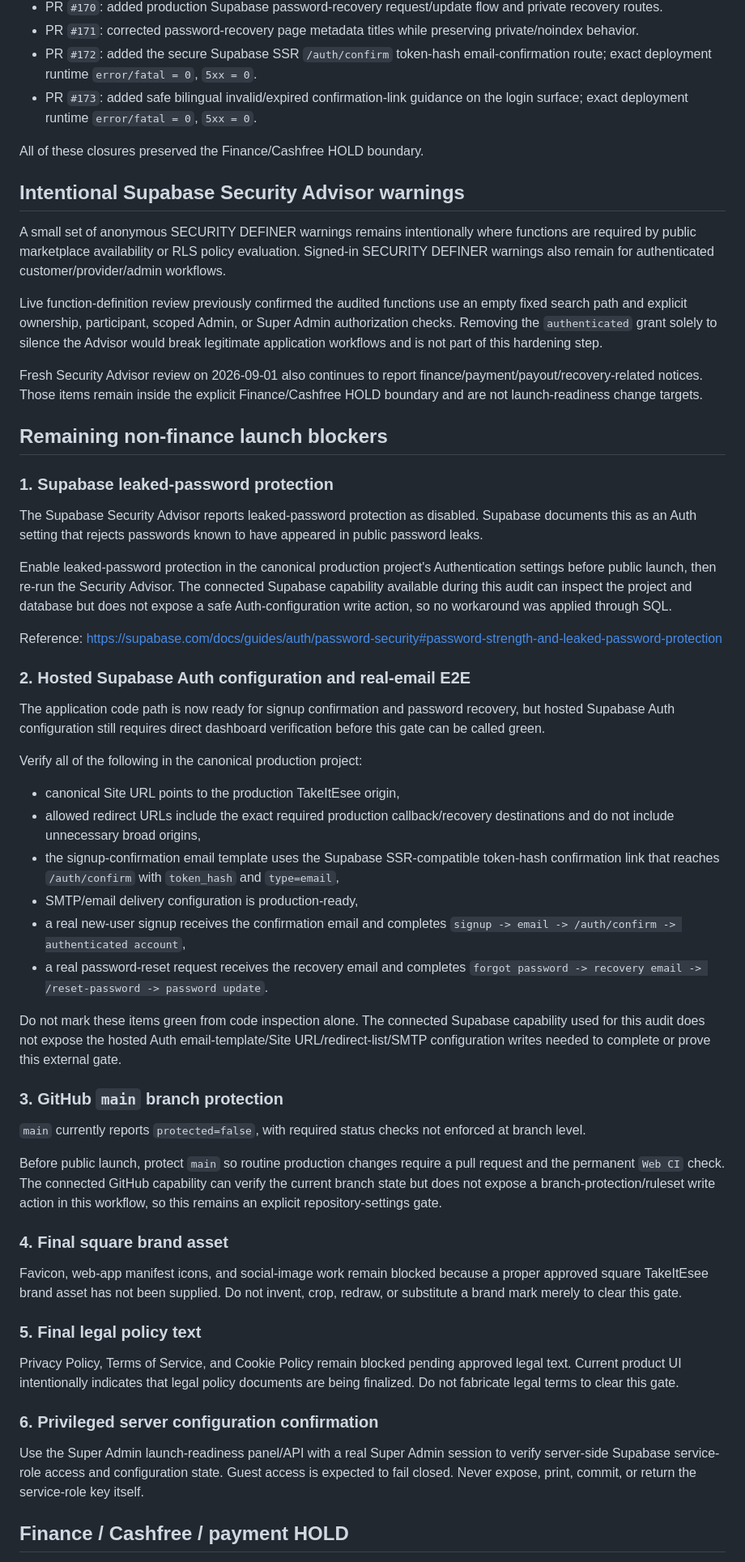
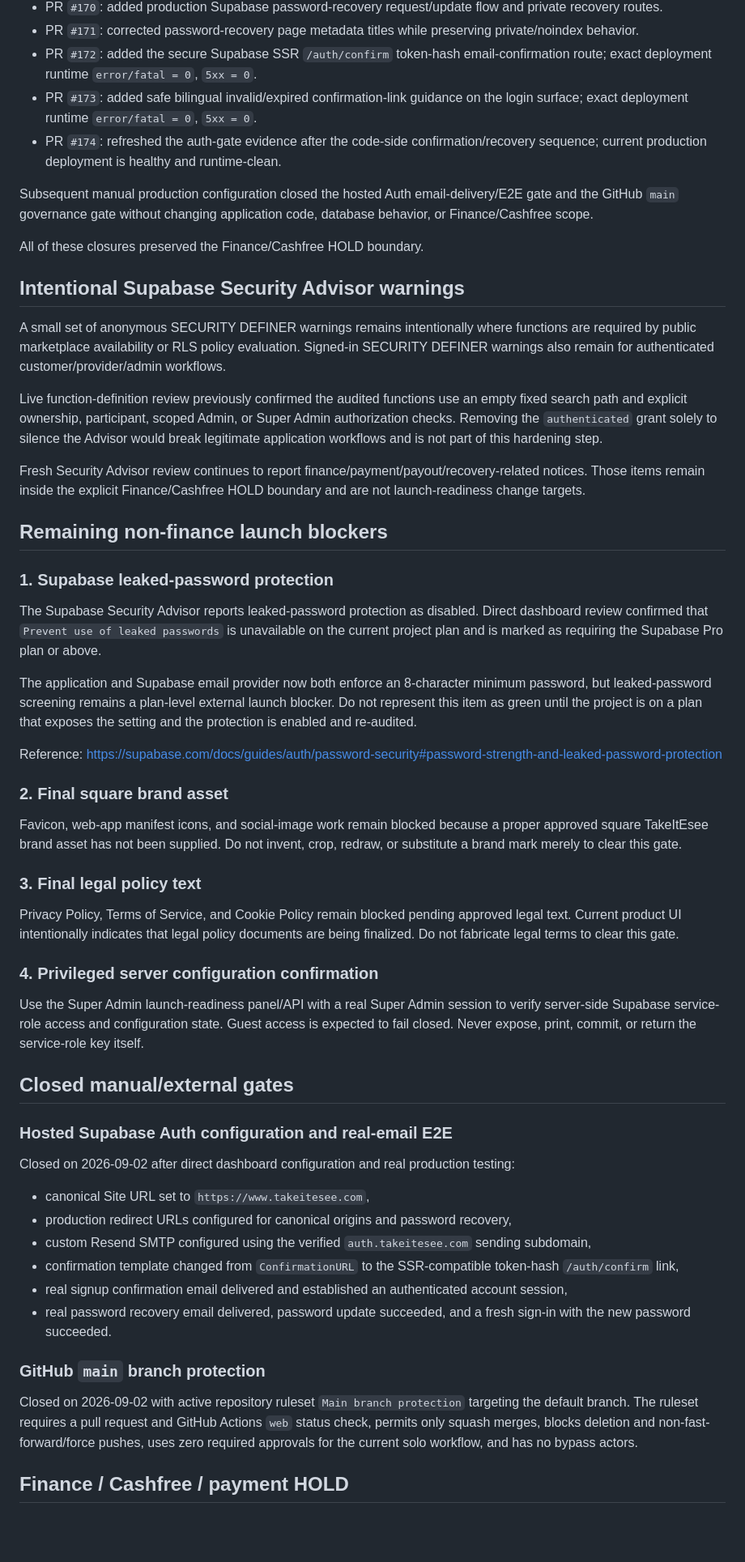
Before and after one commit to Aadhils/takeitesee, a Markdown page: docs/phase15-launch-activation-gate.md, the part around one of its changes. Shown at 81% size. Drawn GitHub-style; blank space fills up the shorter version.

Commit message:
Launch readiness: refresh manual gate evidence

```diff
--- a/docs/phase15-launch-activation-gate.md
+++ b/docs/phase15-launch-activation-gate.md
@@ -49,6 +55,9 @@ This gate records the current TakeItEsee public-launch readiness state. Real cus
 - PR `#171`: corrected password-recovery page metadata titles while preserving private/noindex behavior.
 - PR `#172`: added the secure Supabase SSR `/auth/confirm` token-hash email-confirmation route; exact deployment runtime `error/fatal = 0`, `5xx = 0`.
 - PR `#173`: added safe bilingual invalid/expired confirmation-link guidance on the login surface; exact deployment runtime `error/fatal = 0`, `5xx = 0`.
+- PR `#174`: refreshed the auth-gate evidence after the code-side confirmation/recovery sequence; current production deployment is healthy and runtime-clean.
+
+Subsequent manual production configuration closed the hosted Auth email-delivery/E2E gate and the GitHub `main` governance gate without changing application code, database behavior, or Finance/Cashfree scope.
 
 All of these closures preserved the Finance/Cashfree HOLD boundary.
 
@@ -58,50 +67,46 @@ A small set of anonymous SECURITY DEFINER warnings remains intentionally where f
 
 Live function-definition review previously confirmed the audited functions use an empty fixed search path and explicit ownership, participant, scoped Admin, or Super Admin authorization checks. Removing the `authenticated` grant solely to silence the Advisor would break legitimate application workflows and is not part of this hardening step.
 
-Fresh Security Advisor review on 2026-09-01 also continues to report finance/payment/payout/recovery-related notices. Those items remain inside the explicit Finance/Cashfree HOLD boundary and are not launch-readiness change targets.
+Fresh Security Advisor review continues to report finance/payment/payout/recovery-related notices. Those items remain inside the explicit Finance/Cashfree HOLD boundary and are not launch-readiness change targets.
 
 ## Remaining non-finance launch blockers
 
 ### 1. Supabase leaked-password protection
 
-The Supabase Security Advisor reports leaked-password protection as disabled. Supabase documents this as an Auth setting that rejects passwords known to have appeared in public password leaks.
+The Supabase Security Advisor reports leaked-password protection as disabled. Direct dashboard review confirmed that `Prevent use of leaked passwords` is unavailable on the current project plan and is marked as requiring the Supabase Pro plan or above.
 
-Enable leaked-password protection in the canonical production project's Authentication settings before public launch, then re-run the Security Advisor. The connected Supabase capability available during this audit can inspect the project and database but does not expose a safe Auth-configuration write action, so no workaround was applied through SQL.
+The application and Supabase email provider now both enforce an 8-character minimum password, but leaked-password screening remains a plan-level external launch blocker. Do not represent this item as green until the project is on a plan that exposes the setting and the protection is enabled and re-audited.
 
 Reference: https://supabase.com/docs/guides/auth/password-security#password-strength-and-leaked-password-protection
 
-### 2. Hosted Supabase Auth configuration and real-email E2E
-
-The application code path is now ready for signup confirmation and password recovery, but hosted Supabase Auth configuration still requires direct dashboard verification before this gate can be called green.
-
-Verify all of the following in the canonical production project:
-
-- canonical Site URL points to the production TakeItEsee origin,
-- allowed redirect URLs include the exact required production callback/recovery destinations and do not include unnecessary broad origins,
-- the signup-confirmation email template uses the Supabase SSR-compatible token-hash confirmation link that reaches `/auth/confirm` with `token_hash` and `type=email`,
-- SMTP/email delivery configuration is production-ready,
-- a real new-user signup receives the confirmation email and completes `signup -> email -> /auth/confirm -> authenticated account`,
-- a real password-reset request receives the recovery email and completes `forgot password -> recovery email -> /reset-password -> password update`.
-
-Do not mark these items green from code inspection alone. The connected Supabase capability used for this audit does not expose the hosted Auth email-template/Site URL/redirect-list/SMTP configuration writes needed to complete or prove this external gate.
-
-### 3. GitHub `main` branch protection
-
-`main` currently reports `protected=false`, with required status checks not enforced at branch level.
-
-Before public launch, protect `main` so routine production changes require a pull request and the permanent `Web CI` check. The connected GitHub capability can verify the current branch state but does not expose a branch-protection/ruleset write action in this workflow, so this remains an explicit repository-settings gate.
-
-### 4. Final square brand asset
+### 2. Final square brand asset
 
 Favicon, web-app manifest icons, and social-image work remain blocked because a proper approved square TakeItEsee brand asset has not been supplied. Do not invent, crop, redraw, or substitute a brand mark merely to clear this gate.
 
-### 5. Final legal policy text
+### 3. Final legal policy text
 
 Privacy Policy, Terms of Service, and Cookie Policy remain blocked pending approved legal text. Current product UI intentionally indicates that legal policy documents are being finalized. Do not fabricate legal terms to clear this gate.
 
-### 6. Privileged server configuration confirmation
+### 4. Privileged server configuration confirmation
 
 Use the Super Admin launch-readiness panel/API with a real Super Admin session to verify server-side Supabase service-role access and configuration state. Guest access is expected to fail closed. Never expose, print, commit, or return the service-role key itself.
+
+## Closed manual/external gates
+
+### Hosted Supabase Auth configuration and real-email E2E
+
+Closed on 2026-09-02 after direct dashboard configuration and real production testing:
+
+- canonical Site URL set to `https://www.takeitesee.com`,
+- production redirect URLs configured for canonical origins and password recovery,
+- custom Resend SMTP configured using the verified `auth.takeitesee.com` sending subdomain,
+- confirmation template changed from `ConfirmationURL` to the SSR-compatible token-hash `/auth/confirm` link,
+- real signup confirmation email delivered and established an authenticated account session,
+- real password recovery email delivered, password update succeeded, and a fresh sign-in with the new password succeeded.
+
+### GitHub `main` branch protection
+
+Closed on 2026-09-02 with active repository ruleset `Main branch protection` targeting the default branch. The ruleset requires a pull request and GitHub Actions `web` status check, permits only squash merges, blocks deletion and non-fast-forward/force pushes, uses zero required approvals for the current solo workflow, and has no bypass actors.
 
 ## Finance / Cashfree / payment HOLD
 
```
Also changed, not shown: other parts of docs/phase15-launch-activation-gate.md (+11 -5 lines).
